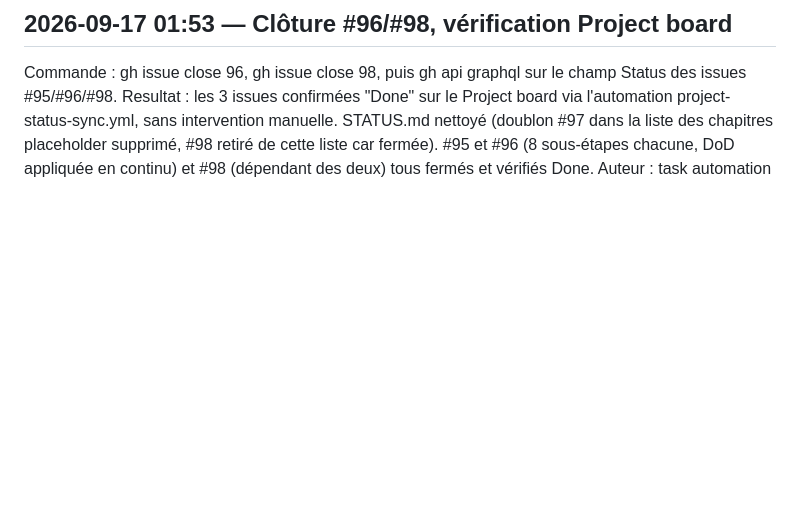
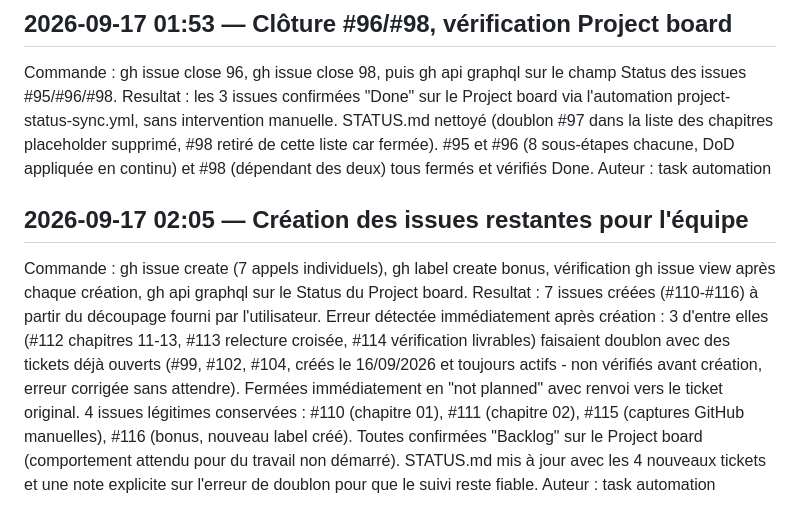
Before and after one commit to PaulPerigault/bigdata-ai-jobs-market, a Markdown page: JOURNAL.md, the part around the change. Rendered like a GitHub page; blank space fills up the shorter version.

```diff
--- a/JOURNAL.md
+++ b/JOURNAL.md
@@ -331,3 +331,21 @@ supprimé, #98 retiré de cette liste car fermée). #95 et #96 (8
 sous-étapes chacune, DoD appliquée en continu) et #98 (dépendant des
 deux) tous fermés et vérifiés Done.
 Auteur : task automation
+
+## 2026-09-17 02:05 — Création des issues restantes pour l'équipe
+Commande : gh issue create (7 appels individuels), gh label create bonus,
+vérification gh issue view après chaque création, gh api graphql sur le
+Status du Project board.
+Resultat : 7 issues créées (#110-#116) à partir du découpage fourni par
+l'utilisateur. Erreur détectée immédiatement après création : 3 d'entre
+elles (#112 chapitres 11-13, #113 relecture croisée, #114 vérification
+livrables) faisaient doublon avec des tickets déjà ouverts (#99, #102,
+#104, créés le 16/09/2026 et toujours actifs - non vérifiés avant
+création, erreur corrigée sans attendre). Fermées immédiatement en
+"not planned" avec renvoi vers le ticket original. 4 issues légitimes
+conservées : #110 (chapitre 01), #111 (chapitre 02), #115 (captures
+GitHub manuelles), #116 (bonus, nouveau label créé). Toutes confirmées
+"Backlog" sur le Project board (comportement attendu pour du travail non
+démarré). STATUS.md mis à jour avec les 4 nouveaux tickets et une note
+explicite sur l'erreur de doublon pour que le suivi reste fiable.
+Auteur : task automation
```
Also changed, not shown: STATUS.md (+51 -0 lines).
